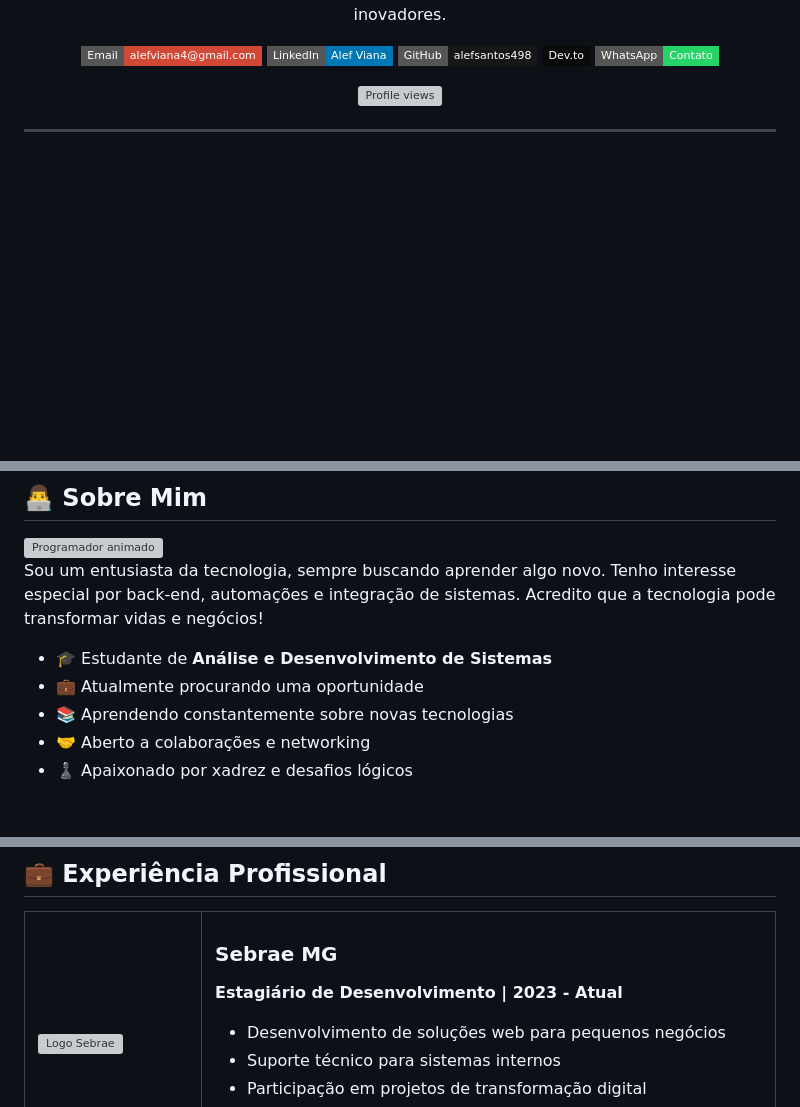
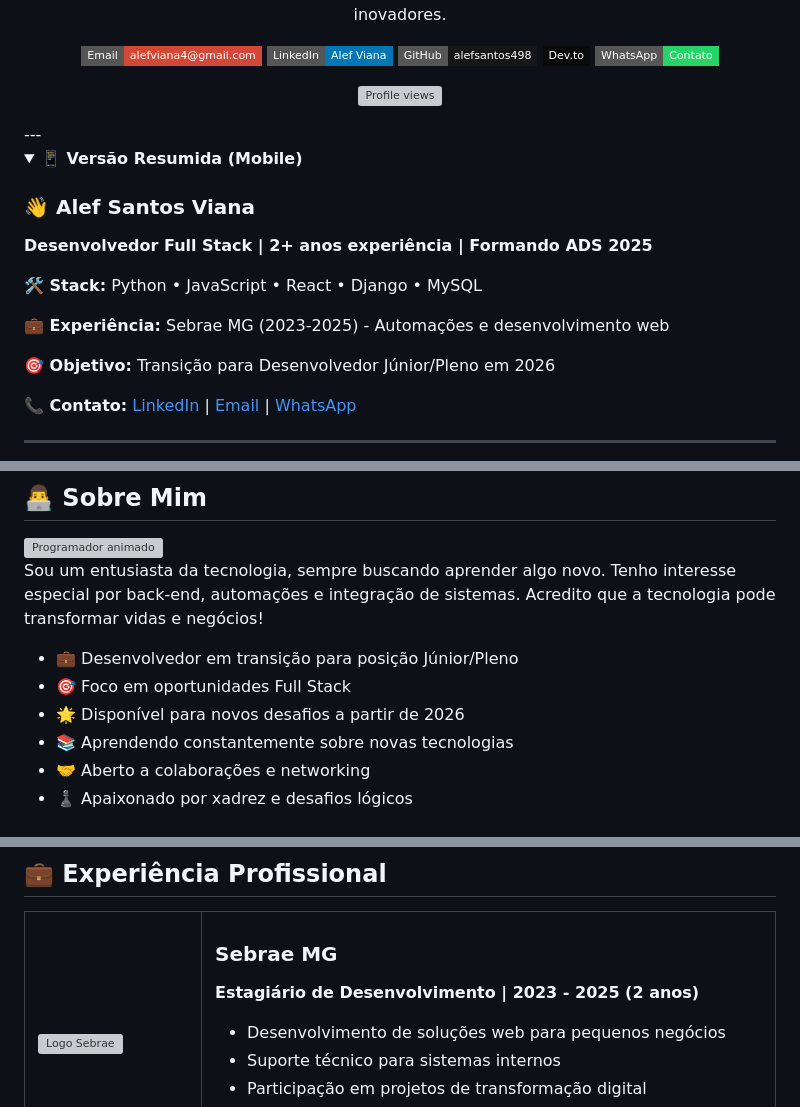
Before and after one commit to alefsantos498/alefsantos498, a Markdown page: README.md, 3 parts joined by grey strips. GitHub-like rendering; folded sections open; badges without logos; blank space fills up the shorter version; grey boxes are pictures that could not be loaded.

```diff
--- a/README.md
+++ b/README.md
@@ -30,3 +30,18 @@
 <p align="center">
   <img src="https://komarev.com/ghpvc/?username=alefsantos498&style=flat-square&color=blue" alt="Profile views"/>
 </p>
+---
+<details>
+<summary><b>📱 Versão Resumida (Mobile)</b></summary>
+
+### 👋 Alef Santos Viana
+**Desenvolvedor Full Stack | 2+ anos experiência | Formando ADS 2025**
+
+**🛠️ Stack:** Python • JavaScript • React • Django • MySQL
+
+**💼 Experiência:** Sebrae MG (2023-2025) - Automações e desenvolvimento web
+
+**🎯 Objetivo:** Transição para Desenvolvedor Júnior/Pleno em 2026
+
+**📞 Contato:** [LinkedIn](https://www.linkedin.com/in/alef-viana-191347355/) | [Email](mailto:alefviana4@gmail.com) | [WhatsApp](https://wa.me/5535998427854)
+
@@ -39,8 +55,9 @@
 
 Sou um entusiasta da tecnologia, sempre buscando aprender algo novo. Tenho interesse especial por back-end, automações e integração de sistemas. Acredito que a tecnologia pode transformar vidas e negócios!
 
-- 🎓 Estudante de **Análise e Desenvolvimento de Sistemas**
-- 💼 Atualmente procurando uma oportunidade
+- 💼 Desenvolvedor em transição para posição Júnior/Pleno
+- 🎯 Foco em oportunidades Full Stack
+- 🌟 Disponível para novos desafios a partir de 2026
 - 📚 Aprendendo constantemente sobre novas tecnologias
 - 🤝 Aberto a colaborações e networking
 - ♟️ Apaixonado por xadrez e desafios lógicos
@@ -102,7 +128,7 @@ Sou um entusiasta da tecnologia, sempre buscando aprender algo novo. Tenho inter
       <td width="150px"><img src="https://logosmarcas.net/wp-content/uploads/2021/03/Sebrae-Logo.png" width="120px" alt="Logo Sebrae"/></td>
       <td>
         <h3>Sebrae MG</h3>
-        <p><b>Estagiário de Desenvolvimento | 2023 - Atual</b></p>
+        <p><b>Estagiário de Desenvolvimento | 2023 - 2025 (2 anos)</b></p>
         <ul>
           <li>Desenvolvimento de soluções web para pequenos negócios</li>
           <li>Suporte técnico para sistemas internos</li>
```
Also changed, not shown: other parts of README.md (+40 -1 lines).
